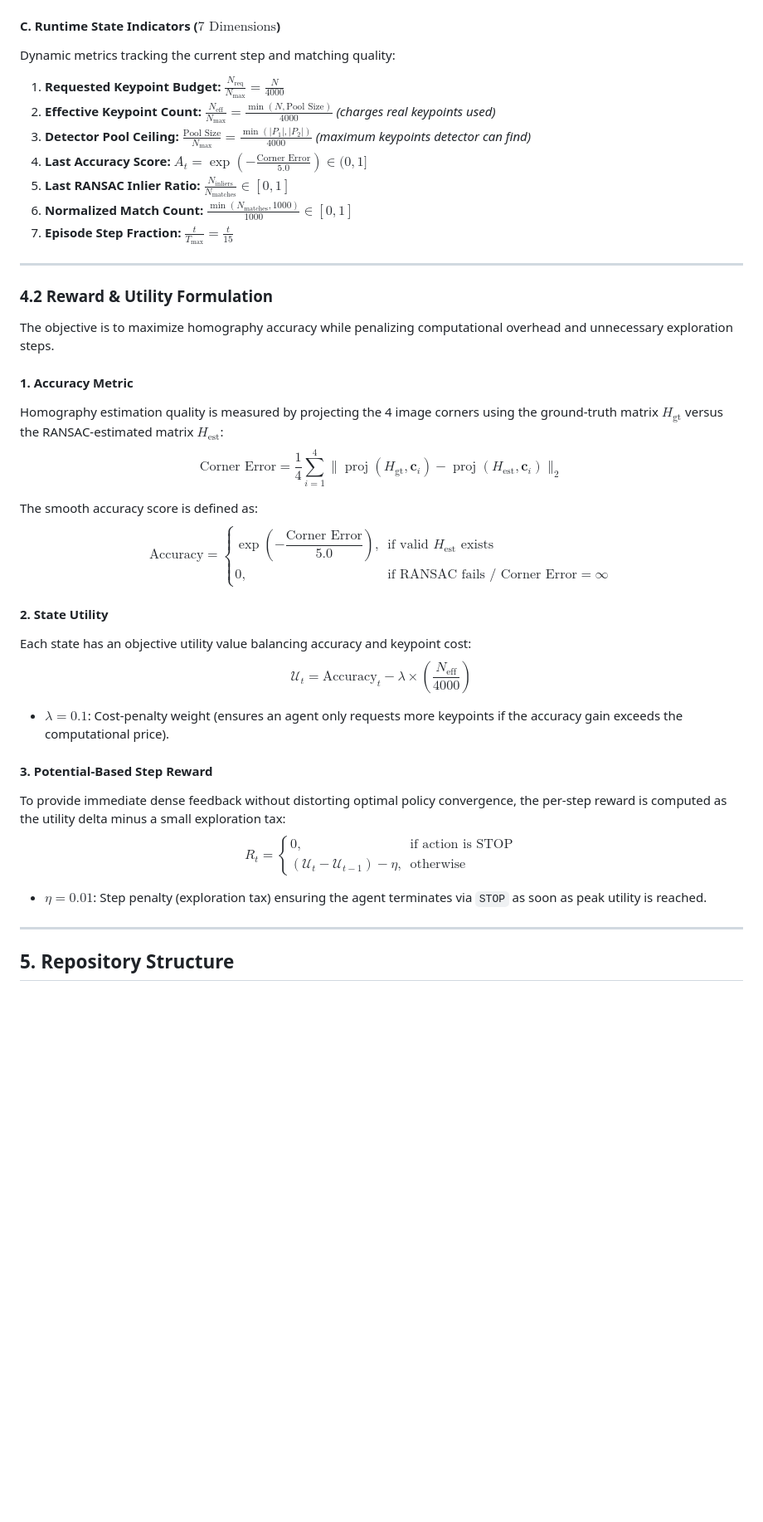
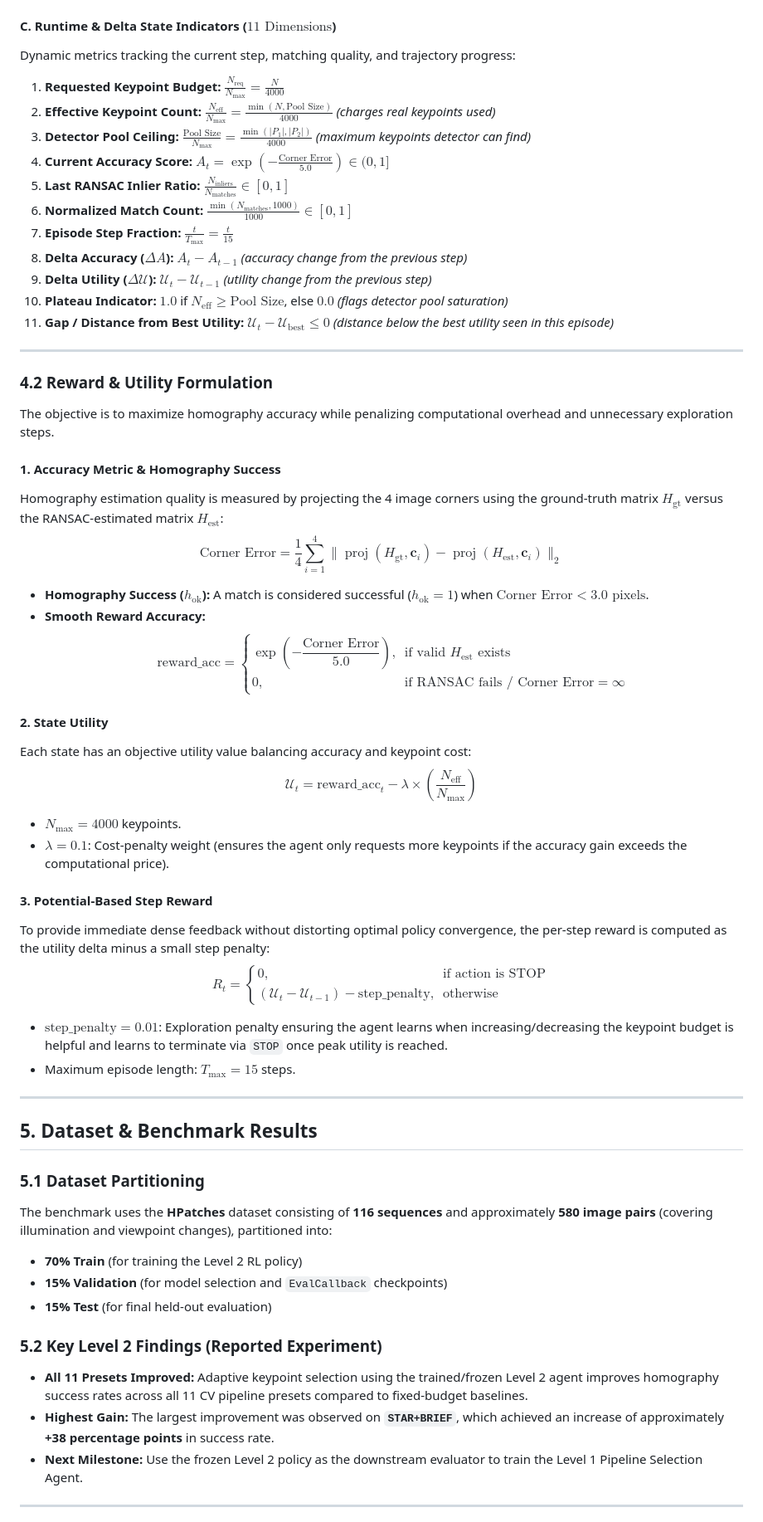
Before and after one commit to gnanatejavarma-byte/afm-rl, a Markdown page: README.md, the part around one of its changes. Shown at 83% size. Drawn GitHub-style; blank space fills up the shorter version.

```diff
--- a/README.md
+++ b/README.md
@@ -92,15 +96,19 @@ A one-hot vector indicating which CV pipeline is currently active:
 - `ORB+FREAK` (ORB detector + FREAK descriptor, Binary)
 - `FAST+FREAK` (FAST detector + FREAK descriptor, Binary)
 
-#### C. Runtime State Indicators ($7\text{ Dimensions}$)
-Dynamic metrics tracking the current step and matching quality:
+#### C. Runtime & Delta State Indicators ($11\text{ Dimensions}$)
+Dynamic metrics tracking the current step, matching quality, and trajectory progress:
 1. **Requested Keypoint Budget:** $\frac{N_{\text{req}}}{N_{\text{max}}} = \frac{N}{4000}$
 2. **Effective Keypoint Count:** $\frac{N_{\text{eff}}}{N_{\text{max}}} = \frac{\min(N, \text{Pool Size})}{4000}$ *(charges real keypoints used)*
 3. **Detector Pool Ceiling:** $\frac{\text{Pool Size}}{N_{\text{max}}} = \frac{\min(|P_1|, |P_2|)}{4000}$ *(maximum keypoints detector can find)*
-4. **Last Accuracy Score:** $A_t = \exp\left(-\frac{\text{Corner Error}}{5.0}\right) \in (0, 1]$
+4. **Current Accuracy Score:** $A_t = \exp\left(-\frac{\text{Corner Error}}{5.0}\right) \in (0, 1]$
 5. **Last RANSAC Inlier Ratio:** $\frac{N_{\text{inliers}}}{N_{\text{matches}}} \in [0, 1]$
 6. **Normalized Match Count:** $\frac{\min(N_{\text{matches}}, 1000)}{1000} \in [0, 1]$
 7. **Episode Step Fraction:** $\frac{t}{T_{\text{max}}} = \frac{t}{15}$
+8. **Delta Accuracy ($\Delta A$):** $A_t - A_{t-1}$ *(accuracy change from the previous step)*
+9. **Delta Utility ($\Delta \mathcal{U}$):** $\mathcal{U}_t - \mathcal{U}_{t-1}$ *(utility change from the previous step)*
+10. **Plateau Indicator:** $1.0$ if $N_{\text{eff}} \ge \text{Pool Size}$, else $0.0$ *(flags detector pool saturation)*
+11. **Gap / Distance from Best Utility:** $\mathcal{U}_t - \mathcal{U}_{\text{best}} \le 0$ *(distance below the best utility seen in this episode)*
 
 ---
 
@@ -108,23 +116,40 @@ Dynamic metrics tracking the current step and matching quality:
 
 The objective is to maximize homography accuracy while penalizing computational overhead and unnecessary exploration steps.
 
-#### 1. Accuracy Metric
+#### 1. Accuracy Metric & Homography Success
 Homography estimation quality is measured by projecting the 4 image corners using the ground-truth matrix $H_{\text{gt}}$ versus the RANSAC-estimated matrix $H_{\text{est}}$:
 $$\text{Corner Error} = \frac{1}{4} \sum_{i=1}^{4} \|\operatorname{proj}(H_{\text{gt}}, \mathbf{c}_i) - \operatorname{proj}(H_{\text{est}}, \mathbf{c}_i)\|_2$$
 
-The smooth accuracy score is defined as:
-$$\text{Accuracy} = \begin{cases} \exp\left(-\dfrac{\text{Corner Error}}{5.0}\right), & \text{if valid } H_{\text{est}} \text{ exists} \\ 0, & \text{if RANSAC fails / } \text{Corner Error} = \infty \end{cases}$$
+- **Homography Success ($h_{\text{ok}}$):** A match is considered successful ($h_{\text{ok}} = 1$) when $\text{Corner Error} < 3.0\text{ pixels}$.
+- **Smooth Reward Accuracy:**
+$$\text{reward\_acc} = \begin{cases} \exp\left(-\dfrac{\text{Corner Error}}{5.0}\right), & \text{if valid } H_{\text{est}} \text{ exists} \\ 0, & \text{if RANSAC fails / } \text{Corner Error} = \infty \end{cases}$$
 
 #### 2. State Utility
 Each state has an objective utility value balancing accuracy and keypoint cost:
-$$\mathcal{U}_t = \text{Accuracy}_t - \lambda \times \left(\frac{N_{\text{eff}}}{4000}\right)$$
-* $\lambda = 0.1$: Cost-penalty weight (ensures an agent only requests more keypoints if the accuracy gain exceeds the computational price).
+$$\mathcal{U}_t = \text{reward\_acc}_t - \lambda \times \left(\frac{N_{\text{eff}}}{N_{\text{max}}}\right)$$
+* $N_{\text{max}} = 4000$ keypoints.
+* $\lambda = 0.1$: Cost-penalty weight (ensures the agent only requests more keypoints if the accuracy gain exceeds the computational price).
 
 #### 3. Potential-Based Step Reward
-To provide immediate dense feedback without distorting optimal policy convergence, the per-step reward is computed as the utility delta minus a small exploration tax:
-$$R_t = \begin{cases} 0, & \text{if action is } \text{STOP} \\ (\mathcal{U}_t - \mathcal{U}_{t-1}) - \eta, & \text{otherwise} \end{cases}$$
-* $\eta = 0.01$: Step penalty (exploration tax) ensuring the agent terminates via `STOP` as soon as peak utility is reached.
+To provide immediate dense feedback without distorting optimal policy convergence, the per-step reward is computed as the utility delta minus a small step penalty:
+$$R_t = \begin{cases} 0, & \text{if action is } \text{STOP} \\ (\mathcal{U}_t - \mathcal{U}_{t-1}) - \text{step\_penalty}, & \text{otherwise} \end{cases}$$
+* $\text{step\_penalty} = 0.01$: Exploration penalty ensuring the agent learns when increasing/decreasing the keypoint budget is helpful and learns to terminate via `STOP` once peak utility is reached.
+* Maximum episode length: $T_{\text{max}} = 15$ steps.
 
 ---
 
-## 5. Repository Structure
+## 5. Dataset & Benchmark Results
+
+### 5.1 Dataset Partitioning
+The benchmark uses the **HPatches** dataset consisting of **116 sequences** and approximately **580 image pairs** (covering illumination and viewpoint changes), partitioned into:
+- **70% Train** (for training the Level 2 RL policy)
+- **15% Validation** (for model selection and `EvalCallback` checkpoints)
+- **15% Test** (for final held-out evaluation)
+
+### 5.2 Key Level 2 Findings (Reported Experiment)
+- **All 11 Presets Improved:** Adaptive keypoint selection using the trained/frozen Level 2 agent improves homography success rates across all 11 CV pipeline presets compared to fixed-budget baselines.
+- **Highest Gain:** The largest improvement was observed on **`STAR+BRIEF`**, which achieved an increase of approximately **+38 percentage points** in success rate.
+- **Next Milestone:** Use the frozen Level 2 policy as the downstream evaluator to train the Level 1 Pipeline Selection Agent.
+
+---
+
```
Also changed, not shown: other parts of README.md (+36 -22 lines).
